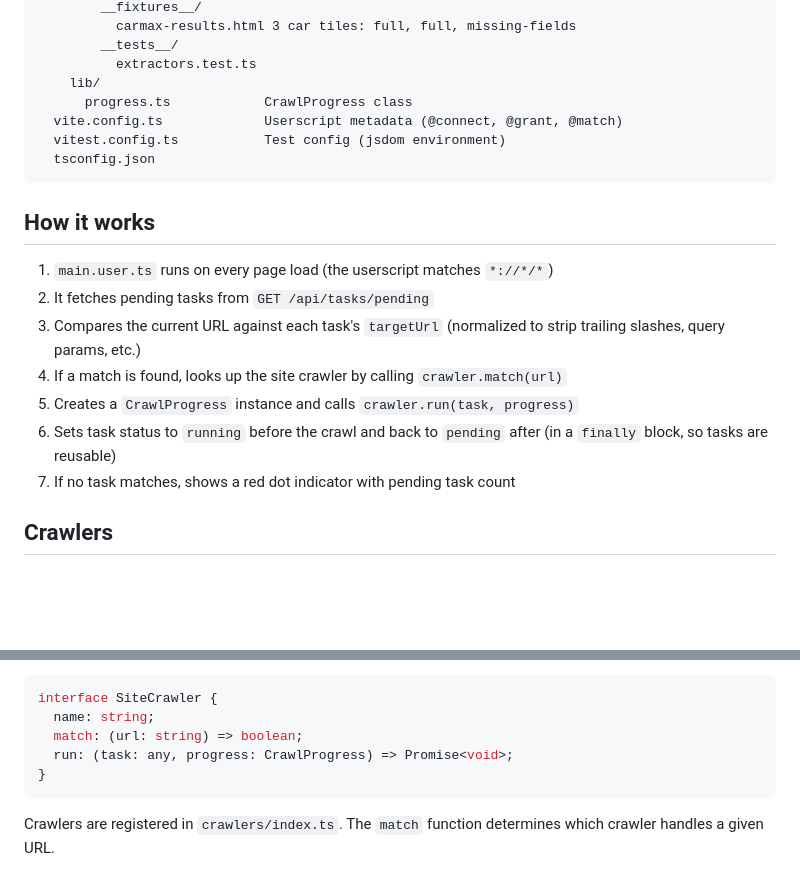
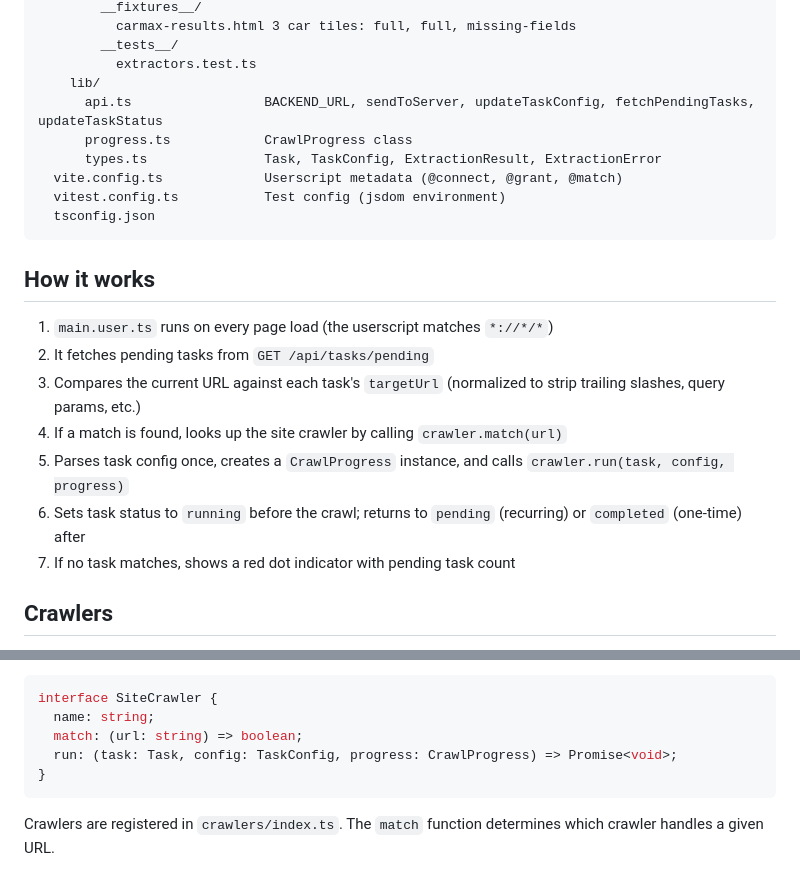
Before and after one commit to adlio/tampermonkey-crawler, a Markdown page: docs/tampermonkey.md, 2 parts joined by grey strips. GitHub-like rendering; blank space fills up the shorter version.

````diff
--- a/docs/tampermonkey.md
+++ b/docs/tampermonkey.md
@@ -27,7 +27,9 @@ tampermonkey/
         __tests__/
           extractors.test.ts
     lib/
+      api.ts                 BACKEND_URL, sendToServer, updateTaskConfig, fetchPendingTasks, updateTaskStatus
       progress.ts            CrawlProgress class
+      types.ts               Task, TaskConfig, ExtractionResult, ExtractionError
   vite.config.ts             Userscript metadata (@connect, @grant, @match)
   vitest.config.ts           Test config (jsdom environment)
   tsconfig.json
@@ -39,8 +41,8 @@ tampermonkey/
 2. It fetches pending tasks from `GET /api/tasks/pending`
 3. Compares the current URL against each task's `targetUrl` (normalized to strip trailing slashes, query params, etc.)
 4. If a match is found, looks up the site crawler by calling `crawler.match(url)`
-5. Creates a `CrawlProgress` instance and calls `crawler.run(task, progress)`
-6. Sets task status to `running` before the crawl and back to `pending` after (in a `finally` block, so tasks are reusable)
+5. Parses task config once, creates a `CrawlProgress` instance, and calls `crawler.run(task, config, progress)`
+6. Sets task status to `running` before the crawl; returns to `pending` (recurring) or `completed` (one-time) after
 7. If no task matches, shows a red dot indicator with pending task count
 
 ## Crawlers
@@ -59,7 +61,7 @@ All crawlers implement the `SiteCrawler` interface:
 interface SiteCrawler {
   name: string;
   match: (url: string) => boolean;
-  run: (task: any, progress: CrawlProgress) => Promise<void>;
+  run: (task: Task, config: TaskConfig, progress: CrawlProgress) => Promise<void>;
 }
 ```
 
````
Also changed, not shown: docs/architecture.md (+9 -1 lines), docs/server.md (+9 -11 lines).
